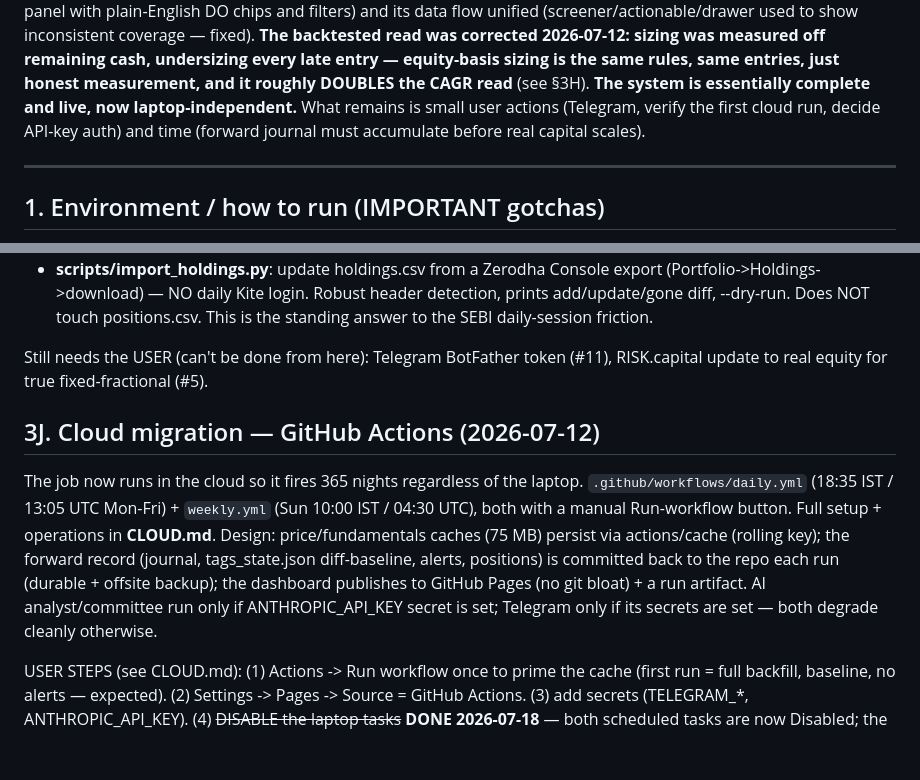
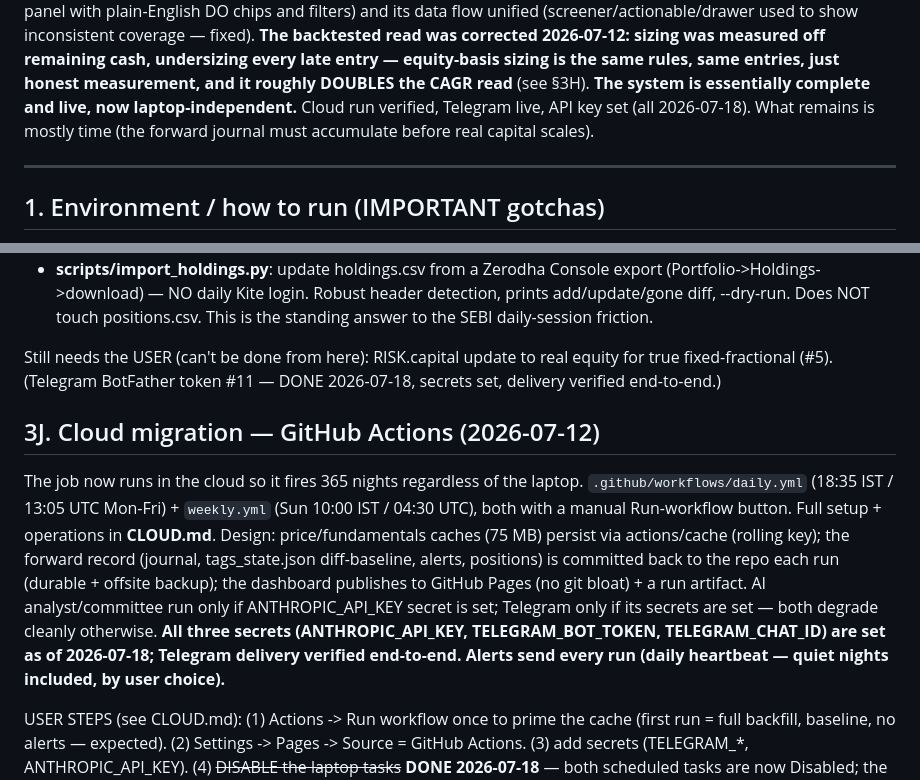
Before and after one commit to kartikeyaav/Golden-Stock, a Markdown page: multibagger_screener/multibagger_screener/HANDOFF.md, 2 parts joined by grey strips. Rendered like a GitHub page; blank space fills up the shorter version.

Commit message:
docs: mark Telegram live + all secrets set (2026-07-18)
Telegram BotFather token + chat ID added as repo secrets, delivery verified
end-to-end (send_telegram step reported "sent 1 message(s)"). HANDOFF and
CLOUD.md updated: all three secrets (ANTHROPIC_API_KEY, TELEGRAM_BOT_TOKEN,
TELEGRAM_CHAT_ID) now set; alerts send every run (daily heartbeat by user
choice). Removes the stale "Telegram still needs the user" open item.

Co-Authored-By: Claude Opus 4.8 <noreply@anthropic.com>

```diff
--- a/multibagger_screener/multibagger_screener/HANDOFF.md
+++ b/multibagger_screener/multibagger_screener/HANDOFF.md
@@ -28,9 +28,9 @@ fixed). **The backtested read was corrected 2026-07-12: sizing was measured
 off remaining cash, undersizing every late entry — equity-basis sizing is the
 same rules, same entries, just honest measurement, and it roughly DOUBLES the
 CAGR read** (see §3H). **The system is essentially complete and live, now
-laptop-independent.** What remains is small user actions (Telegram, verify
-the first cloud run, decide API-key auth) and time (forward journal must
-accumulate before real capital scales).
+laptop-independent.** Cloud run verified, Telegram live, API key set (all
+2026-07-18). What remains is mostly time (the forward journal must accumulate
+before real capital scales).
 
 ---
 
@@ -386,8 +386,9 @@ Audit-driven defensive fixes (all small, all pure-defense, tests green):
   detection, prints add/update/gone diff, --dry-run. Does NOT touch
   positions.csv. This is the standing answer to the SEBI daily-session friction.
 
-Still needs the USER (can't be done from here): Telegram BotFather token (#11),
-RISK.capital update to real equity for true fixed-fractional (#5).
+Still needs the USER (can't be done from here): RISK.capital update to real
+equity for true fixed-fractional (#5). (Telegram BotFather token #11 — DONE
+2026-07-18, secrets set, delivery verified end-to-end.)
 
 ## 3J. Cloud migration — GitHub Actions (2026-07-12)
 
@@ -400,7 +401,10 @@ tags_state.json diff-baseline, alerts, positions) is committed back to the repo
 each run (durable + offsite backup); the dashboard publishes to GitHub Pages
 (no git bloat) + a run artifact. AI analyst/committee run only if
 ANTHROPIC_API_KEY secret is set; Telegram only if its secrets are set — both
-degrade cleanly otherwise.
+degrade cleanly otherwise. **All three secrets (ANTHROPIC_API_KEY,
+TELEGRAM_BOT_TOKEN, TELEGRAM_CHAT_ID) are set as of 2026-07-18; Telegram
+delivery verified end-to-end. Alerts send every run (daily heartbeat — quiet
+nights included, by user choice).**
 
 USER STEPS (see CLOUD.md): (1) Actions -> Run workflow once to prime the cache
 (first run = full backfill, baseline, no alerts — expected). (2) Settings ->
```
Also changed, not shown: multibagger_screener/multibagger_screener/CLOUD.md (+6 -4 lines).
